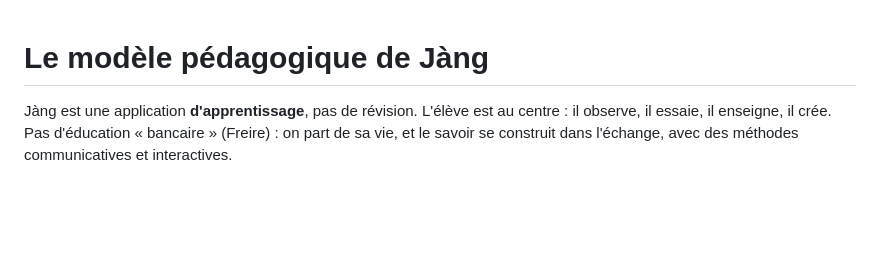
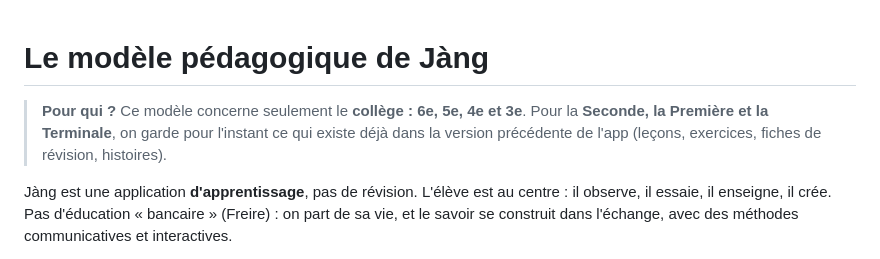
Before and after one commit to msanghare9-bit/jang, a Markdown page: pedagogie/modele.md, the part around the change. GitHub-like rendering; blank space fills up the shorter version.

Commit message:
Pédagogie : le nouveau modèle concerne seulement le collège (6e-3e)
Co-Authored-By: Claude Opus 5.5 <noreply@anthropic.com>
Claude-Session: https://claude.ai/code/session_01Ya5CaBQVozJTuoqCAb6J3s

```diff
--- a/pedagogie/modele.md
+++ b/pedagogie/modele.md
@@ -1,4 +1,8 @@
 # Le modèle pédagogique de Jàng
+
+> **Pour qui ?** Ce modèle concerne seulement le **collège : 6e, 5e, 4e et 3e**.
+> Pour la **Seconde, la Première et la Terminale**, on garde pour l'instant ce qui existe déjà
+> dans la version précédente de l'app (leçons, exercices, fiches de révision, histoires).
 
 Jàng est une application **d'apprentissage**, pas de révision. L'élève est au centre :
 il observe, il essaie, il enseigne, il crée. Pas d'éducation « bancaire » (Freire) :
```
Also changed, not shown: pedagogie/programme-6e-3e.md (+4 -0 lines).
